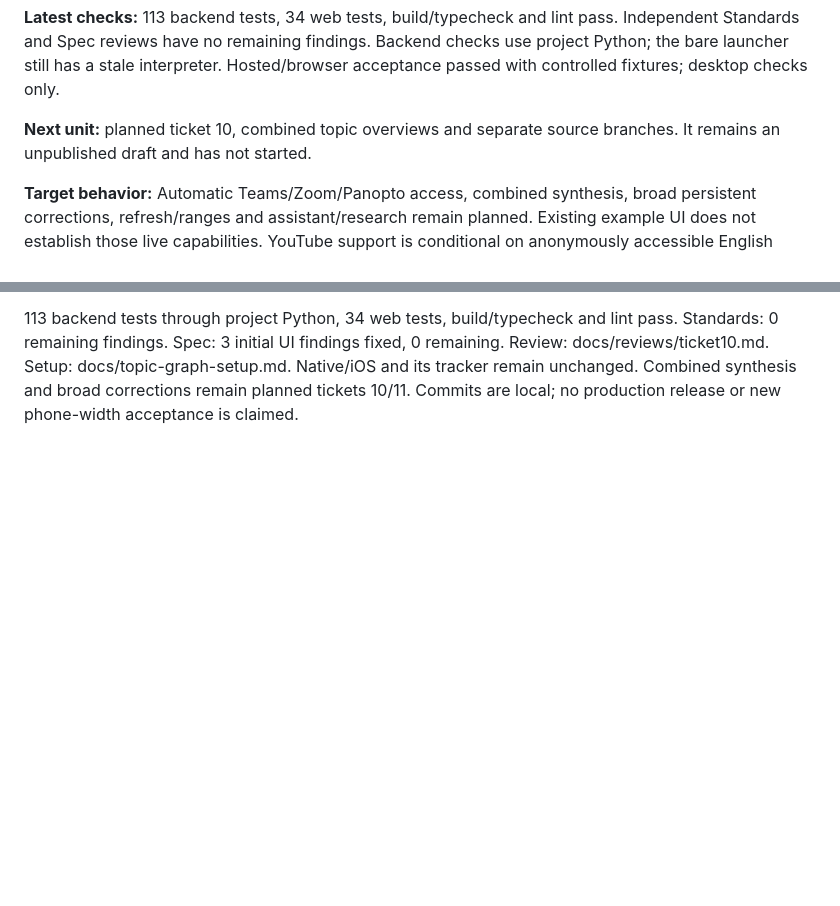
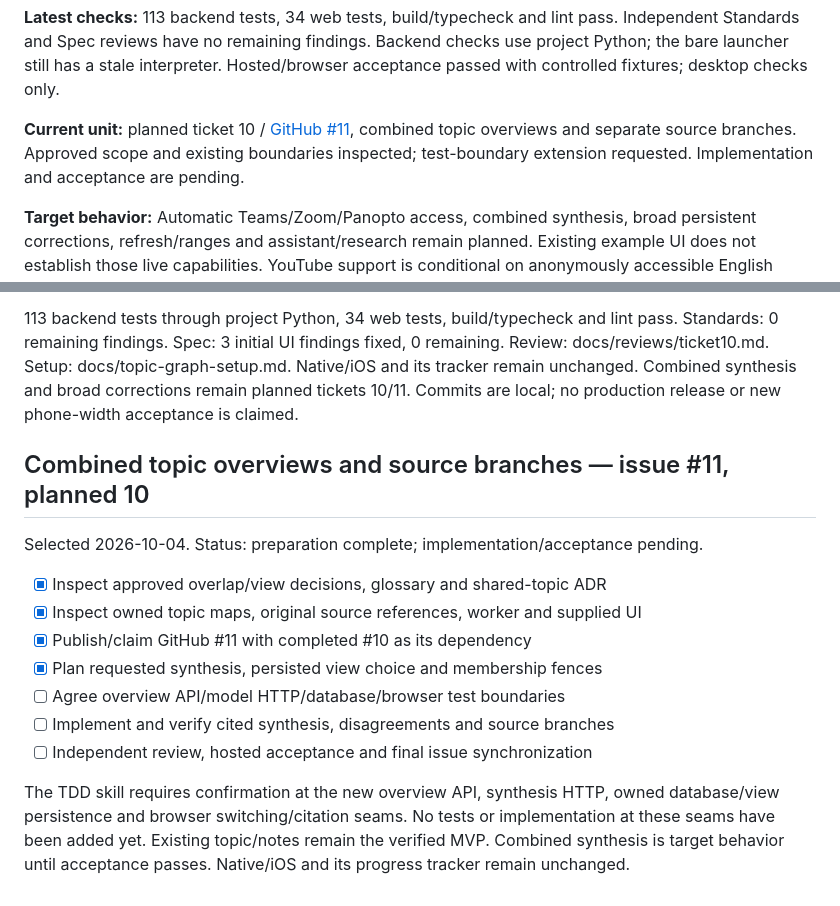
Before and after one commit to CloudKai/secondBrain, a Markdown page: context/web-progress-tracker.md, 2 parts joined by grey strips. Drawn GitHub-style; blank space fills up the shorter version.

Commit message:
Start combined topic overview ticket 10 (#11)

```diff
--- a/context/web-progress-tracker.md
+++ b/context/web-progress-tracker.md
@@ -18,8 +18,7 @@ Independent Standards and Spec reviews have no remaining findings. Backend
 checks use project Python; the bare launcher still has a stale interpreter.
 Hosted/browser acceptance passed with controlled fixtures; desktop checks only.
 
-**Next unit:** planned ticket 10, combined topic overviews and separate source
-branches. It remains an unpublished draft and has not started.
+**Current unit:** planned ticket 10 / [GitHub #11](https://github.com/CloudKai/secondBrain/issues/11), combined topic overviews and separate source branches. Approved scope and existing boundaries inspected; test-boundary extension requested. Implementation and acceptance are pending.
 
 **Target behavior:** Automatic Teams/Zoom/Panopto access, combined synthesis,
 broad persistent corrections, refresh/ranges and assistant/research remain
@@ -351,3 +350,22 @@ pass. Standards: 0 remaining findings. Spec: 3 initial UI findings fixed,
 Native/iOS and its tracker remain unchanged. Combined synthesis and broad
 corrections remain planned tickets 10/11. Commits are local; no production
 release or new phone-width acceptance is claimed.
+
+
+## Combined topic overviews and source branches — issue #11, planned 10
+
+Selected 2026-10-04. Status: preparation complete; implementation/acceptance pending.
+
+- [x] Inspect approved overlap/view decisions, glossary and shared-topic ADR
+- [x] Inspect owned topic maps, original source references, worker and supplied UI
+- [x] Publish/claim GitHub #11 with completed #10 as its dependency
+- [x] Plan requested synthesis, persisted view choice and membership fences
+- [ ] Agree overview API/model HTTP/database/browser test boundaries
+- [ ] Implement and verify cited synthesis, disagreements and source branches
+- [ ] Independent review, hosted acceptance and final issue synchronization
+
+The TDD skill requires confirmation at the new overview API, synthesis HTTP,
+owned database/view persistence and browser switching/citation seams. No tests
+or implementation at these seams have been added yet. Existing topic/notes
+remain the verified MVP. Combined synthesis is target behavior until acceptance
+passes. Native/iOS and its progress tracker remain unchanged.
```
Also changed, not shown: docs/planning/web-learning-library-tickets.md (+11 -7 lines), scope.md (+18 -0 lines).
